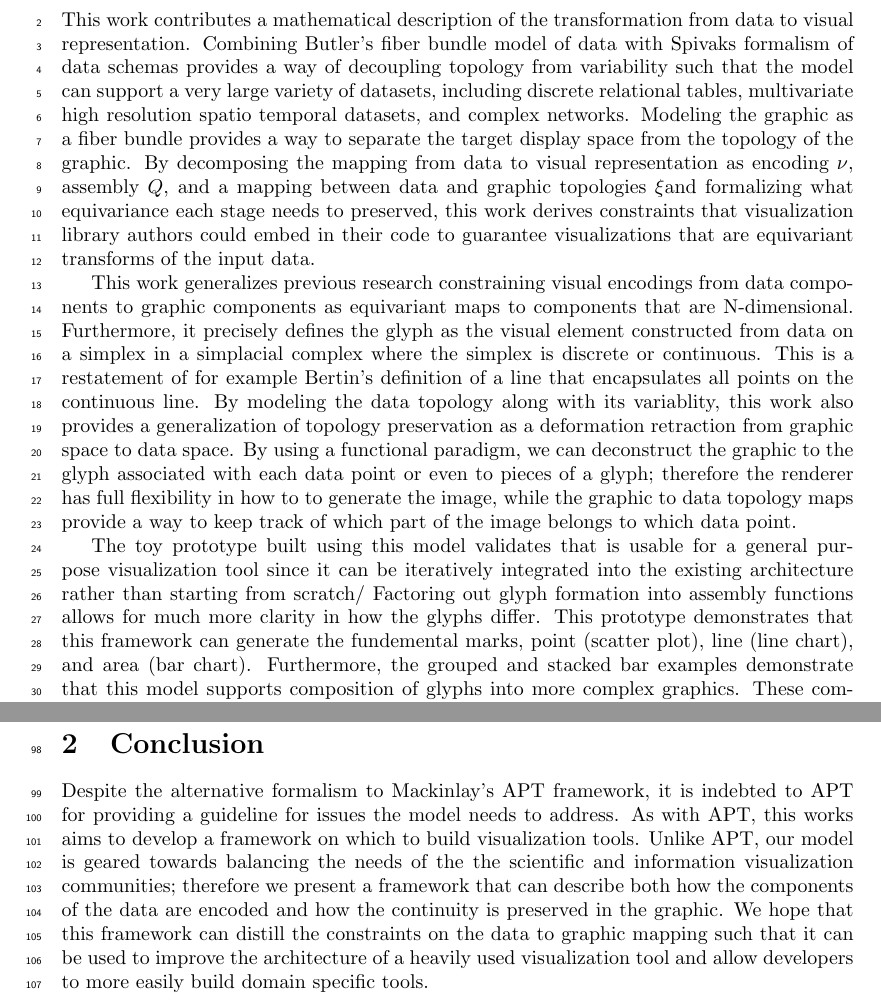
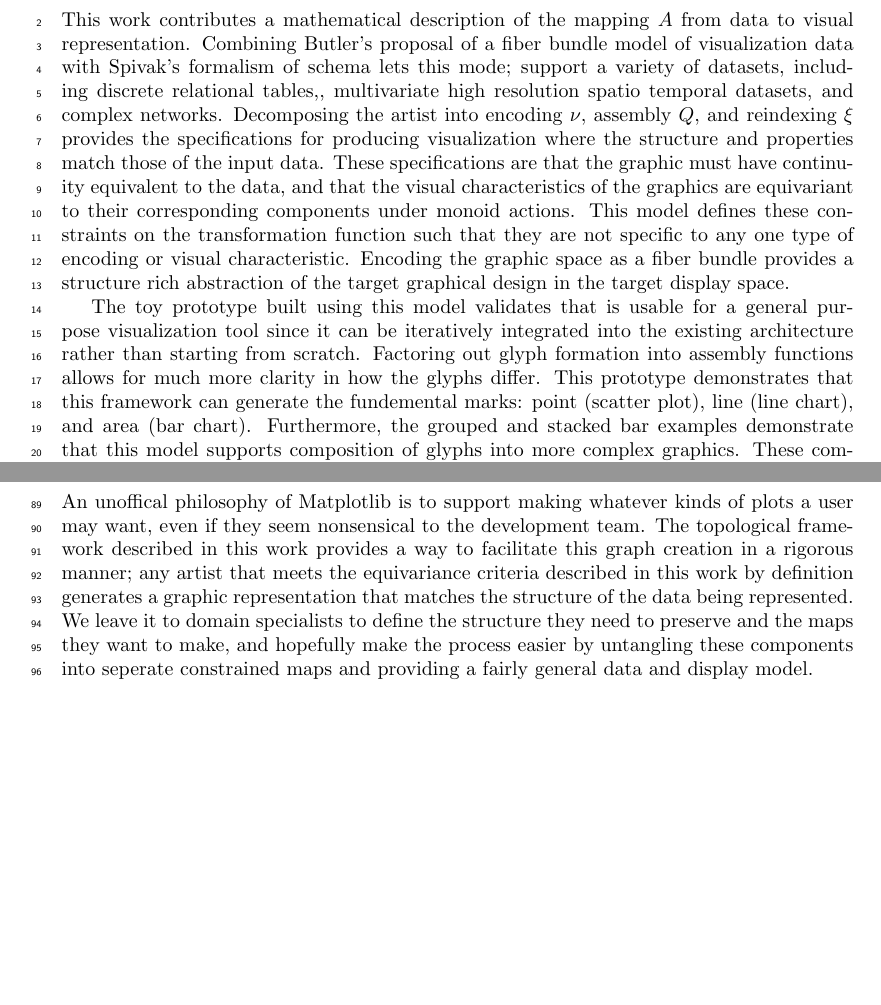
Before and after one commit to story645/proposal, a LaTeX document (draft/sections/next.tex): two parts of pages 1 and 3 of 3, joined at a grey line, cut so that both start at the same text, the shorter picture padded with empty space. Compiled offline with pdfLaTeX.

Commit message:
new conclusion, make whatever plot you want

```diff
--- a/draft/sections/next.tex
+++ b/draft/sections/next.tex
@@ -3,11 +3,12 @@
 \begin{document}
 \section{Discussion}
 
-This work contributes a mathematical description of the transformation from data to visual representation. Combining Butler's fiber bundle model of data with Spivaks formalism of data schemas provides a way of decoupling topology from variability such that the model can support a very large variety of datasets, including discrete relational tables, multivariate high resolution spatio temporal datasets, and complex networks. Modeling the graphic as a fiber bundle provides a way to separate the target display space from the topology of the graphic. By decomposing the mapping from data to visual representation as encoding \vchannel, assembly \vmark, and a mapping between data and graphic topologies \vindex and formalizing what equivariance each stage needs to preserved, this work derives constraints that visualization library authors could embed in their code to guarantee visualizations that are equivariant transforms of the input data.
 
-This work generalizes previous research constraining visual encodings from data components to graphic components as equivariant maps to components that are N-dimensional. Furthermore, it precisely defines the glyph as the visual element constructed from data on a simplex in a simplacial complex where the simplex is discrete or continuous. This is a restatement of for example Bertin's definition of a line that encapsulates all points on the continuous line.  By modeling the data topology along with its variablity, this work also provides  a generalization of topology preservation as a deformation retraction from graphic space to data space. By using a functional paradigm, we can deconstruct the graphic to the glyph associated with each data point or even to pieces of a glyph; therefore the renderer has full  flexibility in how to to generate the image, while the graphic to data topology maps provide a way to keep track of which part of the image belongs to which data point.
 
-The toy prototype built using this model validates that is usable for a general purpose visualization tool since it can be iteratively integrated into the existing architecture rather than starting from scratch/ Factoring out glyph formation into assembly functions allows for much more clarity in how the glyphs differ. This prototype demonstrates that this framework can generate the fundemental marks, point (scatter plot), line (line chart), and area (bar chart). Furthermore, the grouped and stacked bar examples demonstrate that this model supports composition of glyphs into more complex graphics. These composite examples also rely on the fiber bundles section base book keeping to keep track of which components contribute to the attributes of the glyph. Implementing this example using a Pandas dataframe demonstrates the ease of incorporating existing widely used data containers rather than requiring users to conform to one stands.
+This work contributes a mathematical description of the mapping \vartist\ from data to visual representation. Combining Butler's proposal of a fiber bundle model of visualization data with Spivak's formalism of schema lets this mode; support a variety of datasets, including  discrete relational tables,, multivariate high resolution spatio temporal datasets, and complex networks. Decomposing the artist into encoding \vchannel, assembly \vmark, and reindexing \vindex\ provides the specifications for producing visualization where the structure and properties match those of the input data. These specifications are that the graphic must have continuity equivalent to the data, and that the visual characteristics of the graphics are equivariant to their corresponding components under monoid actions. This model defines these constraints on the transformation function such that they are not specific to any one type of encoding or visual characteristic. Encoding the graphic space as a fiber bundle provides a structure rich abstraction of the target graphical design in the target display space.
+
+
+The toy prototype built using this model validates that is usable for a general purpose visualization tool since it can be iteratively integrated into the existing architecture rather than starting from scratch. Factoring out glyph formation into assembly functions allows for much more clarity in how the glyphs differ. This prototype demonstrates that this framework can generate the fundemental marks: point (scatter plot), line (line chart), and area (bar chart). Furthermore, the grouped and stacked bar examples demonstrate that this model supports composition of glyphs into more complex graphics. These composite examples also rely on the fiber bundles section base book keeping to keep track of which components contribute to the attributes of the glyph. Implementing this example using a Pandas dataframe demonstrates the ease of incorporating existing widely used data containers rather than requiring users to conform to one stands.
 
 \subsection{Limitations}
 
@@ -31,5 +32,5 @@ Additionally, implementing the complex addition operator would allow for develop
 
 
 \section{Conclusion}
-Despite the alternative formalism to Mackinlay's APT framework, it is indebted to APT for providing a guideline for issues the model needs to address. As with APT, this works aims to develop a framework on which to build visualization tools. Unlike APT, our model is geared towards balancing the needs of the the scientific and information visualization communities; therefore we present a framework that can describe both how the components of the data are encoded and how the continuity is preserved in the graphic. We hope that this framework can distill the constraints on the data to graphic mapping such that it can be used to improve the architecture of a heavily used visualization tool and allow developers to more easily build domain specific tools.
+An unoffical philosophy of Matplotlib is to support making whatever kinds of plots a user may want, even if they seem nonsensical to the development team. The topological framework described in this work provides a way to facilitate this graph creation in a rigorous manner; any artist that meets the equivariance criteria described in this work by definition generates a graphic representation that matches the structure of the data being represented. We leave it to domain specialists to define the structure they need to preserve and the maps they want to make, and hopefully make the process easier by untangling these components into seperate constrained maps and providing a fairly general data and display model.
 \end{document}
```
Also changed, not shown: draft/sections/next.tex (2 more changed lines).
